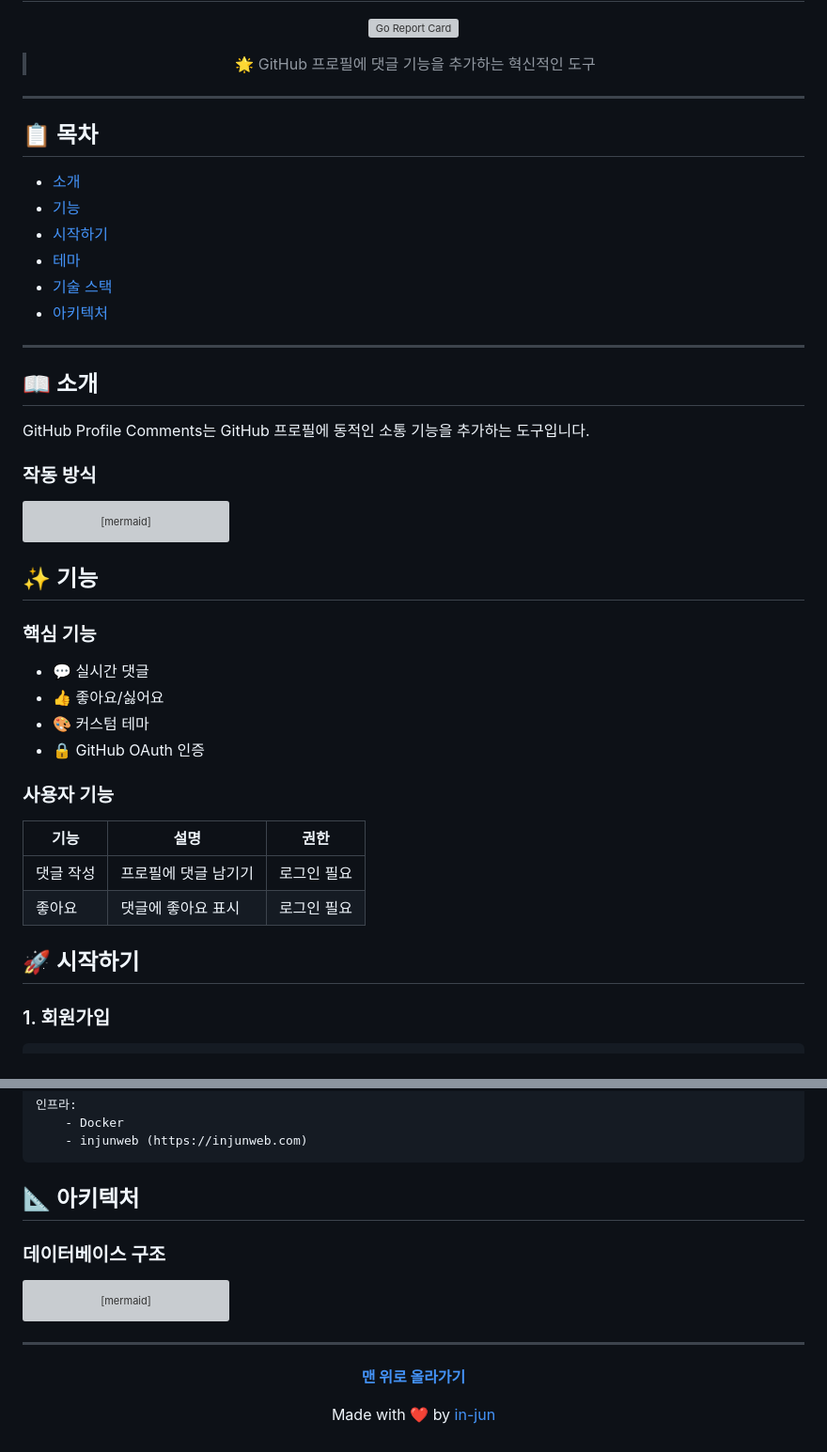
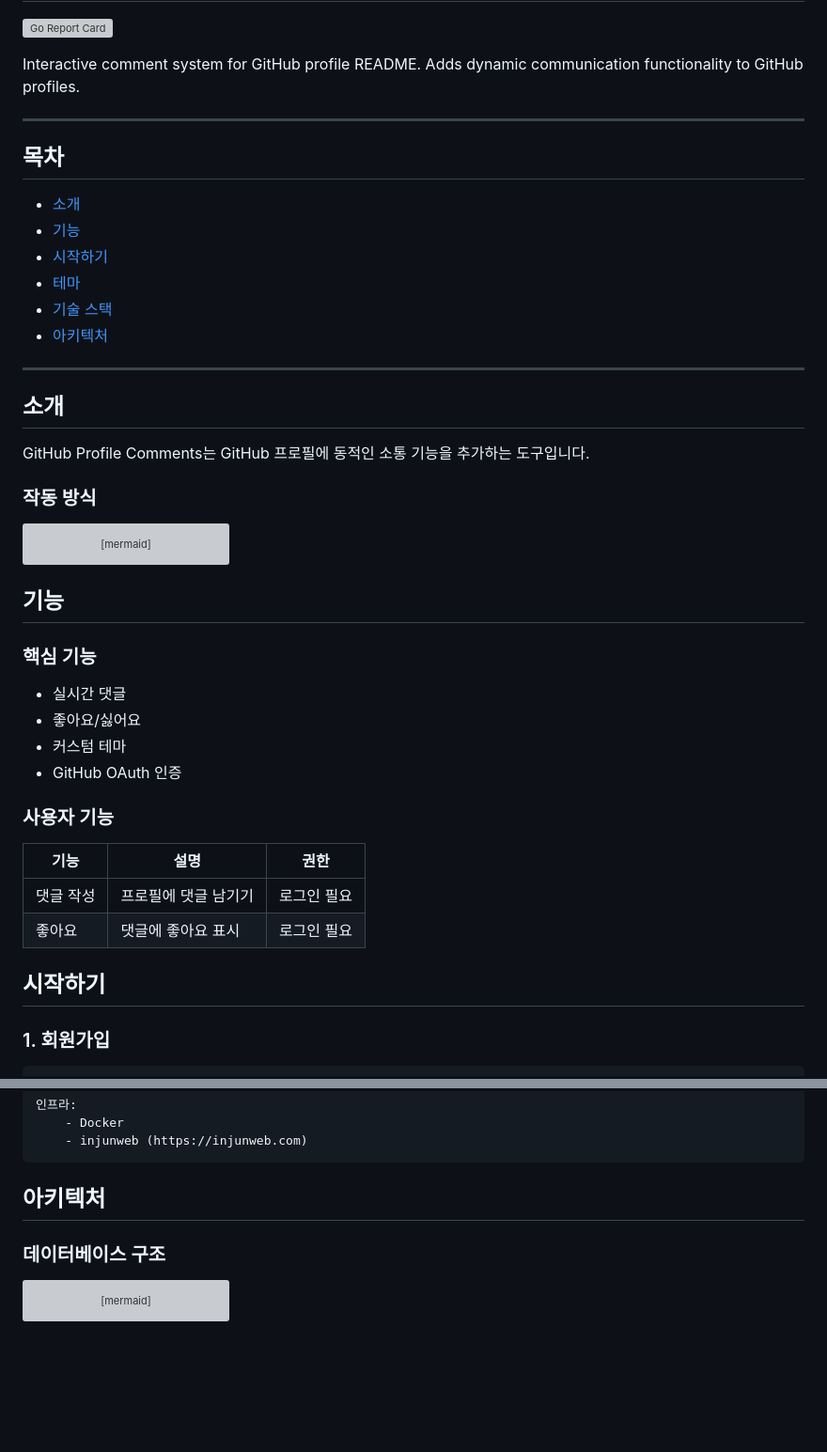
Before and after one commit to in-jun/github-profile-guestbook, a Markdown page: README.md, 2 parts joined by grey strips. Shown at 94% size. GitHub-like rendering; blank space fills up the shorter version; grey boxes are pictures that could not be loaded.

Commit message:
docs: README 업데이트

````diff
--- a/README.md
+++ b/README.md
@@ -4,11 +2,9 @@
 
 [![Go Report Card](https://goreportcard.com/badge/github.com/in-jun/github-profile-comments)](https://goreportcard.com/report/github.com/in-jun/github-profile-comments)
 
-> 🌟 GitHub 프로필에 댓글 기능을 추가하는 혁신적인 도구
-
-</div>
+Interactive comment system for GitHub profile README. Adds dynamic communication functionality to GitHub profiles.
 
 ---
 
-## 📋 목차
+## 목차
 
@@ -21,7 +17,7 @@
 
 ---
 
-## 📖 소개
+## 소개
 
 GitHub Profile Comments는 GitHub 프로필에 동적인 소통 기능을 추가하는 도구입니다.
 
@@ -42,14 +38,14 @@ sequenceDiagram
     Service->>DB: 댓글 저장
 ```
 
-## ✨ 기능
+## 기능
 
 ### 핵심 기능
 
--   💬 실시간 댓글
--   👍 좋아요/싫어요
--   🎨 커스텀 테마
--   🔒 GitHub OAuth 인증
+-   실시간 댓글
+-   좋아요/싫어요
+-   커스텀 테마
+-   GitHub OAuth 인증
 
 ### 사용자 기능
 
@@ -58,7 +54,7 @@ sequenceDiagram
 | 댓글 작성 | 프로필에 댓글 남기기 | 로그인 필요 |
 | 좋아요    | 댓글에 좋아요 표시   | 로그인 필요 |
 
-## 🚀 시작하기
+## 시작하기
 
 ### 1. 회원가입
 
@@ -135,7 +131,7 @@ UI:
     - injunweb (https://injunweb.com)
 ```
 
-## 📐 아키텍처
+## 아키텍처
 
 ### 데이터베이스 구조
 
@@ -169,13 +165,3 @@ erDiagram
     COMMENT ||--o{ LIKED : "has"
     COMMENT ||--o{ DISLIKED : "has"
 ```
-
----
-
-<div align="center">
-
-**[맨 위로 올라가기](#-github-profile-comments)**
-
-Made with ❤️ by [in-jun](https://github.com/in-jun)
-
-</div>
````
Also changed, not shown: other parts of README.md (+10 -12 lines).
